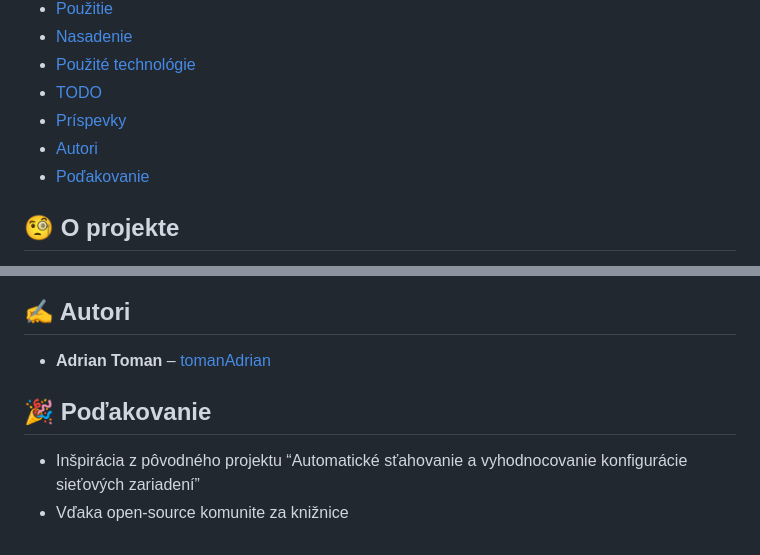
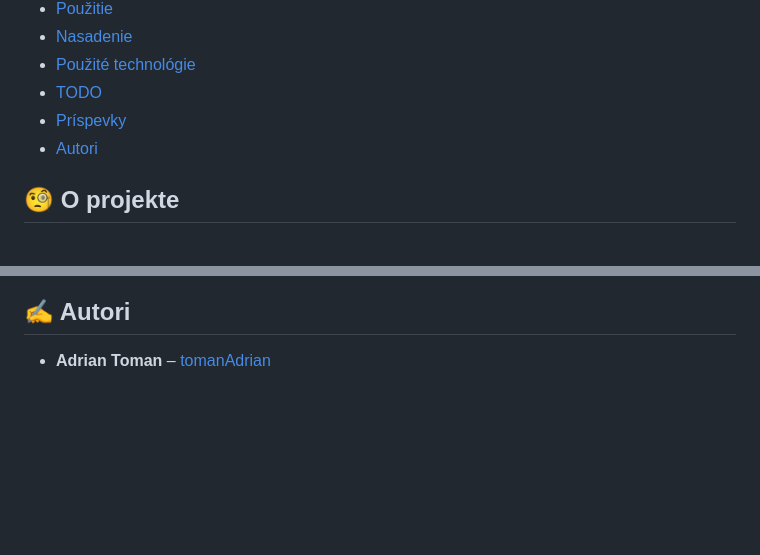
Before and after one commit to tomanAdrian/Projekt2, a Markdown page: README.md, 2 parts joined by grey strips. Rendered like a GitHub page; blank space fills up the shorter version.

```diff
--- a/README.md
+++ b/README.md
@@ -38,7 +38,6 @@
 - [TODO](TODO.md)
 - [Príspevky](CONTRIBUTING.md)
 - [Autori](#autori)
-- [Poďakovanie](#podakovanie)
 
 ## 🧐 O projekte <a name="o-projekte"></a>
 
@@ -148,8 +147,3 @@ gunicorn --workers 4 --bind 0.0.0.0:5000 app:app
 ## ✍️ Autori <a name="autori"></a>
 
 - **Adrian Toman** – [tomanAdrian](https://github.com/tomanAdrian)
-
-## 🎉 Poďakovanie <a name="podakovanie"></a>
-
-- Inšpirácia z pôvodného projektu “Automatické sťahovanie a vyhodnocovanie konfigurácie sieťových zariadení”
-- Vďaka open-source komunite za knižnice
```
